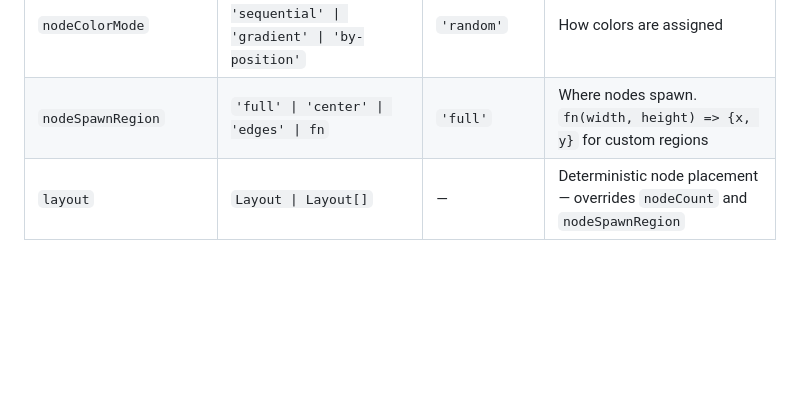
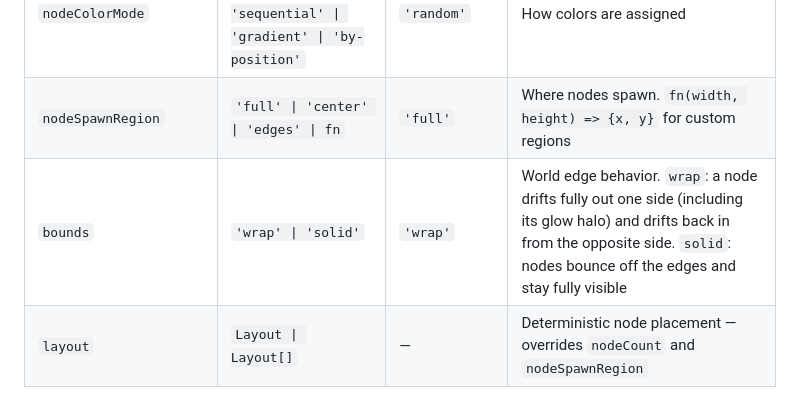
Before and after one commit to BurmCo/starflock, a Markdown page: README.md, the part around the change. Rendered like a GitHub page; blank space fills up the shorter version.

Commit message:
docs: document the bounds option and the removed edge fade
Co-Authored-By: Claude Fable 5 <noreply@anthropic.com>

```diff
--- a/README.md
+++ b/README.md
@@ -108,6 +108,7 @@ export default function Background() {
 | `nodeSizeDistribution` | `'uniform' \| 'gaussian' \| 'weighted-small'` | `'uniform'` | Size sampling distribution |
 | `nodeColorMode` | `'random' \| 'by-size' \| 'sequential' \| 'gradient' \| 'by-position'` | `'random'` | How colors are assigned |
 | `nodeSpawnRegion` | `'full' \| 'center' \| 'edges' \| fn` | `'full'` | Where nodes spawn. `fn(width, height) => {x, y}` for custom regions |
+| `bounds` | `'wrap' \| 'solid'` | `'wrap'` | World edge behavior. `wrap`: a node drifts fully out one side (including its glow halo) and drifts back in from the opposite side. `solid`: nodes bounce off the edges and stay fully visible |
 | `layout` | `Layout \| Layout[]` | — | Deterministic node placement — overrides `nodeCount` and `nodeSpawnRegion` |
 
 ### Edges
```
Also changed, not shown: CHANGELOG.md (+7 -0 lines).
